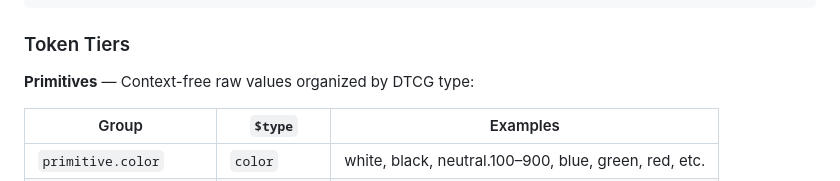
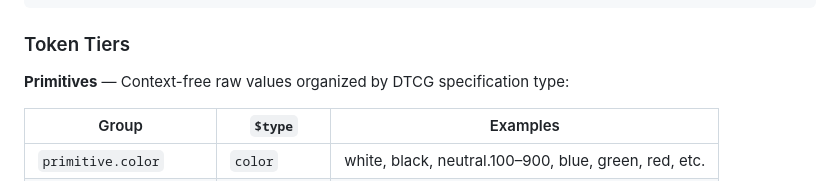
Before and after one commit to hopetambala/style-dictionary-dlite, a Markdown page: README.md, the part around the change. GitHub-like rendering.

Commit message:
chore: test version bump

```diff
--- a/README.md
+++ b/README.md
@@ -17,7 +17,7 @@ tokens/
 
 ### Token Tiers
 
-**Primitives** — Context-free raw values organized by DTCG type:
+**Primitives** — Context-free raw values organized by DTCG specification type:
 
 | Group | `$type` | Examples |
 |-------|---------|----------|
```
